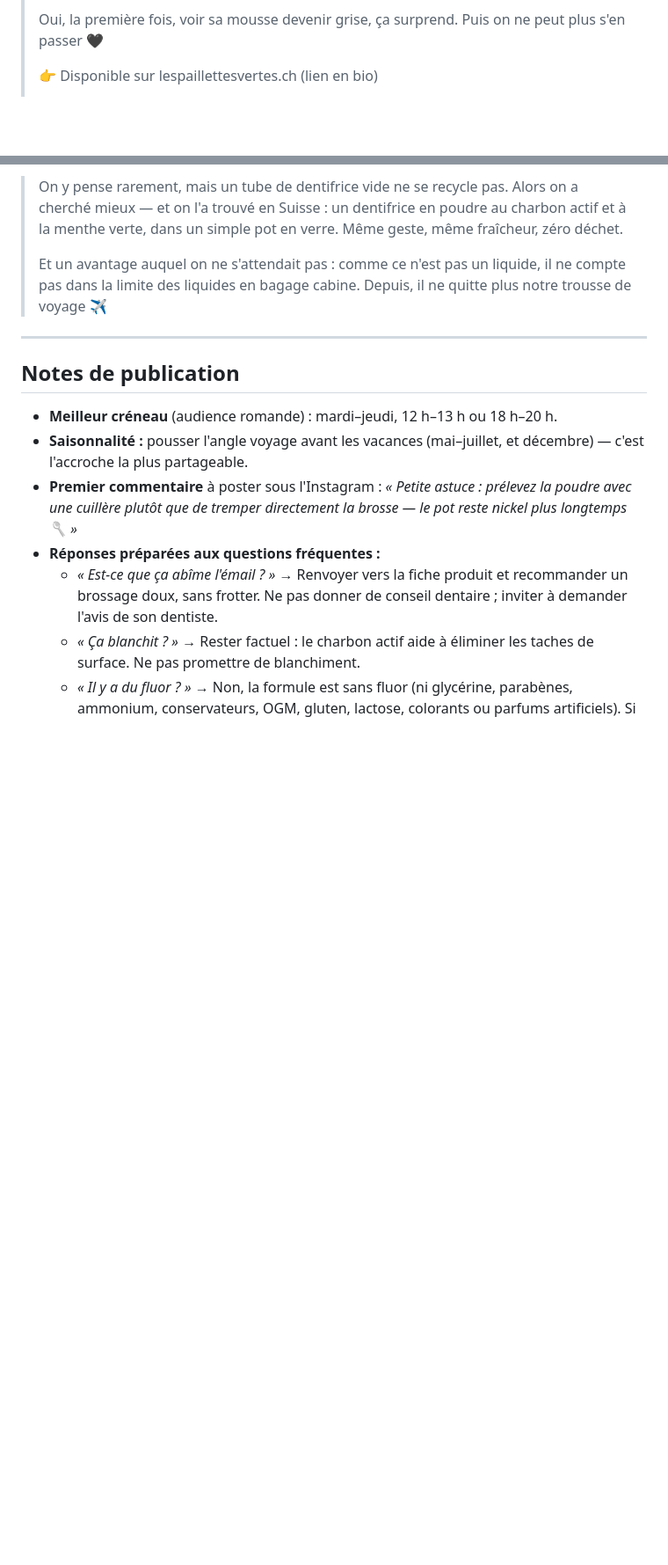
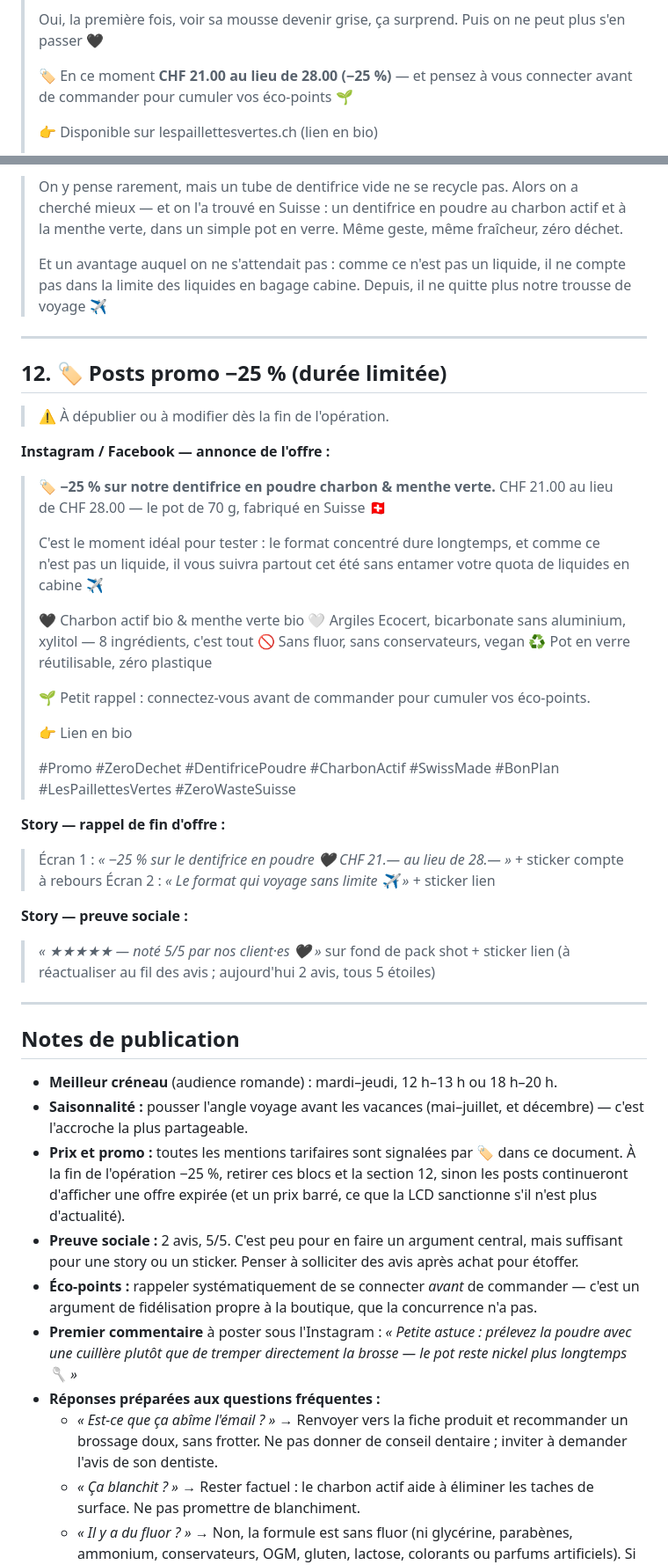
Before and after one commit to yuliiazakrytna-cyber/MAIE, a Markdown page: posts/dentifrice-charbon-menthe-verte.md, 2 parts joined by grey strips. Shown at 88% size. GitHub-like rendering; blank space fills up the shorter version.

```diff
--- a/posts/dentifrice-charbon-menthe-verte.md
+++ b/posts/dentifrice-charbon-menthe-verte.md
@@ -69,6 +77,8 @@ Calcium Carbonate, Bentonite\*\*, Kaolin (White Clay)\*\*, Sodium Bicarbonate (s
 > On humidifie sa brosse à dents, on la trempe légèrement dans la poudre (ou on en prélève avec une petite cuillère 🥄), et on se brosse les dents comme d'habitude. C'est tout.
 >
 > Oui, la première fois, voir sa mousse devenir grise, ça surprend. Puis on ne peut plus s'en passer 🖤
+>
+> 🏷️ En ce moment **CHF 21.00 au lieu de 28.00 (−25 %)** — et pensez à vous connecter avant de commander pour cumuler vos éco-points 🌱
 >
 > 👉 Disponible sur lespaillettesvertes.ch (lien en bio)
 >
@@ -253,10 +265,47 @@ Calcium Carbonate, Bentonite\*\*, Kaolin (White Clay)\*\*, Sodium Bicarbonate (s
 
 ---
 
+## 12. 🏷️ Posts promo −25 % (durée limitée)
+
+> ⚠️ À dépublier ou à modifier dès la fin de l'opération.
+
+**Instagram / Facebook — annonce de l'offre :**
+
+> 🏷️ **−25 % sur notre dentifrice en poudre charbon & menthe verte.**
+> CHF 21.00 au lieu de CHF 28.00 — le pot de 70 g, fabriqué en Suisse 🇨🇭
+>
+> C'est le moment idéal pour tester : le format concentré dure longtemps, et comme ce n'est pas un liquide, il vous suivra partout cet été sans entamer votre quota de liquides en cabine ✈️
+>
+> 🖤 Charbon actif bio & menthe verte bio
+> 🤍 Argiles Ecocert, bicarbonate sans aluminium, xylitol — 8 ingrédients, c'est tout
+> 🚫 Sans fluor, sans conservateurs, vegan
+> ♻️ Pot en verre réutilisable, zéro plastique
+>
+> 🌱 Petit rappel : connectez-vous avant de commander pour cumuler vos éco-points.
+>
+> 👉 Lien en bio
+>
+> #Promo #ZeroDechet #DentifricePoudre #CharbonActif #SwissMade #BonPlan #LesPaillettesVertes #ZeroWasteSuisse
+
+**Story — rappel de fin d'offre :**
+
+> Écran 1 : *« −25 % sur le dentifrice en poudre 🖤 CHF 21.— au lieu de 28.— »* + sticker compte à rebours
+> Écran 2 : *« Le format qui voyage sans limite ✈️ »* + sticker lien
+
+**Story — preuve sociale :**
+
+> *« ★★★★★ — noté 5/5 par nos client·es 🖤 »* sur fond de pack shot + sticker lien
+> (à réactualiser au fil des avis ; aujourd'hui 2 avis, tous 5 étoiles)
+
+---
+
 ## Notes de publication
 
 - **Meilleur créneau** (audience romande) : mardi–jeudi, 12 h–13 h ou 18 h–20 h.
 - **Saisonnalité :** pousser l'angle voyage avant les vacances (mai–juillet, et décembre) — c'est l'accroche la plus partageable.
+- **Prix et promo :** toutes les mentions tarifaires sont signalées par 🏷️ dans ce document. À la fin de l'opération −25 %, retirer ces blocs et la section 12, sinon les posts continueront d'afficher une offre expirée (et un prix barré, ce que la LCD sanctionne s'il n'est plus d'actualité).
+- **Preuve sociale :** 2 avis, 5/5. C'est peu pour en faire un argument central, mais suffisant pour une story ou un sticker. Penser à solliciter des avis après achat pour étoffer.
+- **Éco-points :** rappeler systématiquement de se connecter *avant* de commander — c'est un argument de fidélisation propre à la boutique, que la concurrence n'a pas.
 - **Premier commentaire** à poster sous l'Instagram : *« Petite astuce : prélevez la poudre avec une cuillère plutôt que de tremper directement la brosse — le pot reste nickel plus longtemps 🥄 »*
 - **Réponses préparées aux questions fréquentes :**
   - *« Est-ce que ça abîme l'émail ? »* → Renvoyer vers la fiche produit et recommander un brossage doux, sans frotter. Ne pas donner de conseil dentaire ; inviter à demander l'avis de son dentiste.
```
Also changed, not shown: other parts of posts/dentifrice-charbon-menthe-verte.md (+14 -4 lines).
